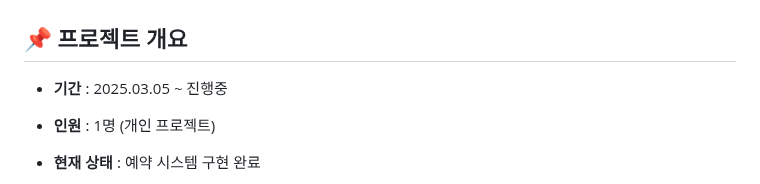
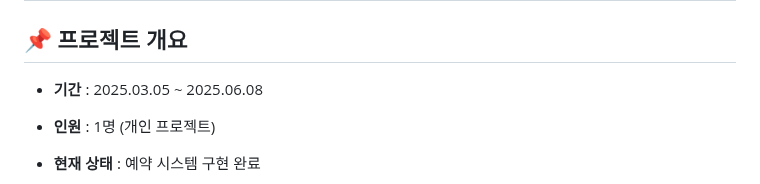
Before and after one commit to KwangJin95/sesac_link_user, a Markdown page: README.md, the part around the change. Drawn GitHub-style.

```diff
--- a/README.md
+++ b/README.md
@@ -1,7 +1,7 @@
 # SeSAC Link User (SeSAC 학생 지원 플랫폼 - 학생용)
 
 ## 📌 프로젝트 개요
-* **기간** : 2025.03.05 ~ 진행중
+* **기간** : 2025.03.05 ~ 2025.06.08
 * **인원** : 1명 (개인 프로젝트)
 * **현재 상태** : 예약 시스템 구현 완료
 * **소개** :
```
